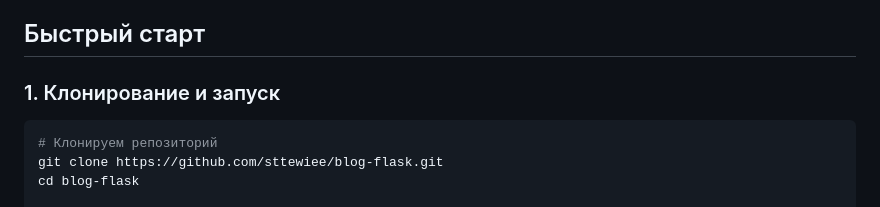
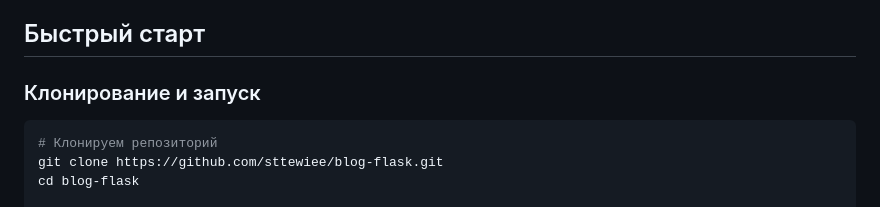
Before and after one commit to sttewiee/blog-flask, a Markdown page: README.md, the part around the change. GitHub-like rendering.

````diff
--- a/README.md
+++ b/README.md
@@ -13,7 +13,7 @@
 
 ## Быстрый старт
 
-### 1. Клонирование и запуск
+### Клонирование и запуск
 
 ```bash
 # Клонируем репозиторий
````
